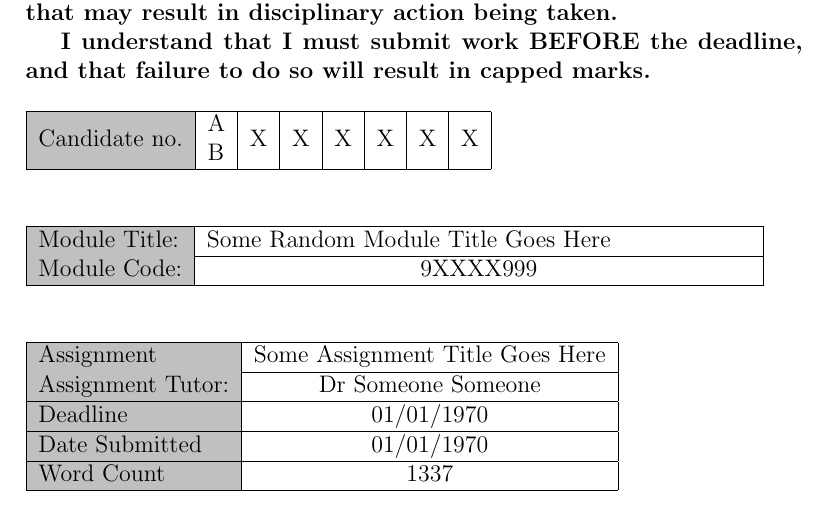
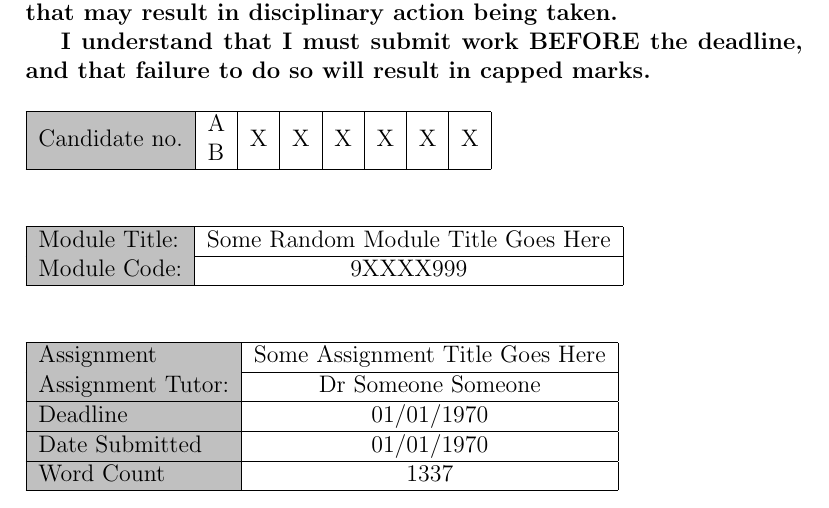
Before and after one commit to 0xmachos/kcl-latex-coversheet, a LaTeX document (coversheet.tex): part of page 1 of 2, cut so that both start at the same text. Compiled offline with pdfLaTeX.

Commit message:
Update module title colum width behaviour

```diff
--- a/coversheet.tex
+++ b/coversheet.tex
@@ -45,8 +45,8 @@ Candidate no. & \begin{tabular}[c]{@{}l@{}}A\\ B\end{tabular} & X & X & X & X &
 
 \begin{table}[h]
 \begin{tabular}{|
->{\columncolor[HTML]{C0C0C0}}l |p{.7\linewidth}|}
-% p{.7\linewidth} allows text wrap by setting the max width of the table cell to 70% of the length of the line
+>{\columncolor[HTML]{C0C0C0}}l |l|}
+% If your module title is very long replace the above "l" with p{.7\linewidth} which will cap the max width of the table cell to 70% of the length of the line and enable text wrapping
 \hline
 Module Title: & Some Random Module Title Goes Here\\ \hline
 Module Code:  & \multicolumn{1}{c|}{9XXXX999}                                                          \\ \hline
```
